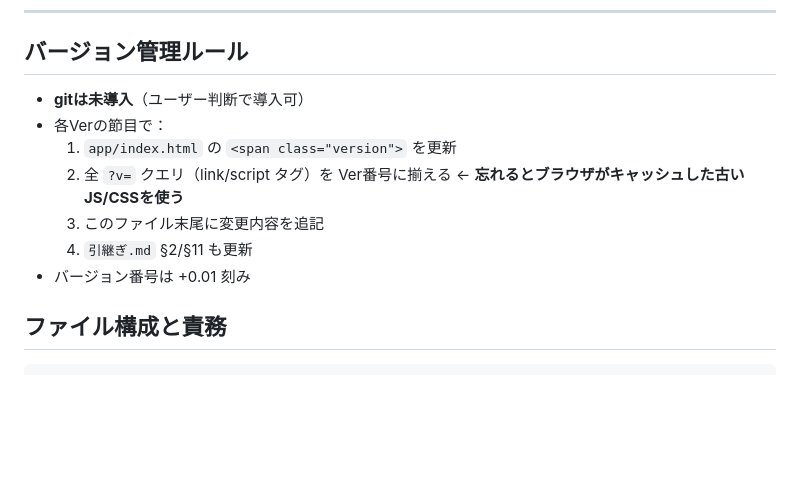
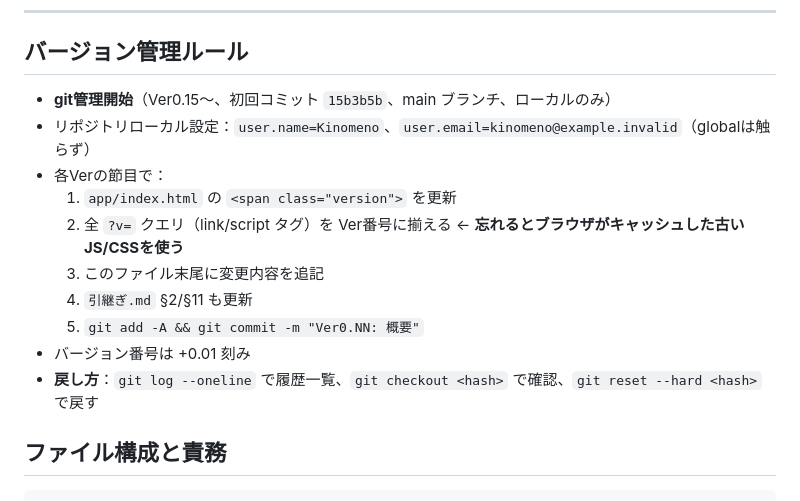
Before and after one commit to kinomeno/econofuri, a Markdown page: 実装履歴.md, the part around the change. Drawn GitHub-style; blank space fills up the shorter version.

Commit message:
docs: 引継ぎ.md／実装履歴.md にgit管理運用ルールを反映

```diff
--- a/実装履歴.md
+++ b/実装履歴.md
@@ -11,13 +11,16 @@
 
 ## バージョン管理ルール
 
-- **gitは未導入**（ユーザー判断で導入可）
+- **git管理開始**（Ver0.15〜、初回コミット `15b3b5b`、main ブランチ、ローカルのみ）
+- リポジトリローカル設定：`user.name=Kinomeno`、`user.email=kinomeno@example.invalid`（globalは触らず）
 - 各Verの節目で：
   1. `app/index.html` の `<span class="version">` を更新
   2. 全 `?v=` クエリ（link/script タグ）を Ver番号に揃える ← **忘れるとブラウザがキャッシュした古いJS/CSSを使う**
   3. このファイル末尾に変更内容を追記
   4. `引継ぎ.md` §2/§11 も更新
+  5. `git add -A && git commit -m "Ver0.NN: 概要"`
 - バージョン番号は +0.01 刻み
+- **戻し方**：`git log --oneline` で履歴一覧、`git checkout <hash>` で確認、`git reset --hard <hash>` で戻す
 
 ## ファイル構成と責務
 
```
Also changed, not shown: 引継ぎ.md (+5 -3 lines).
